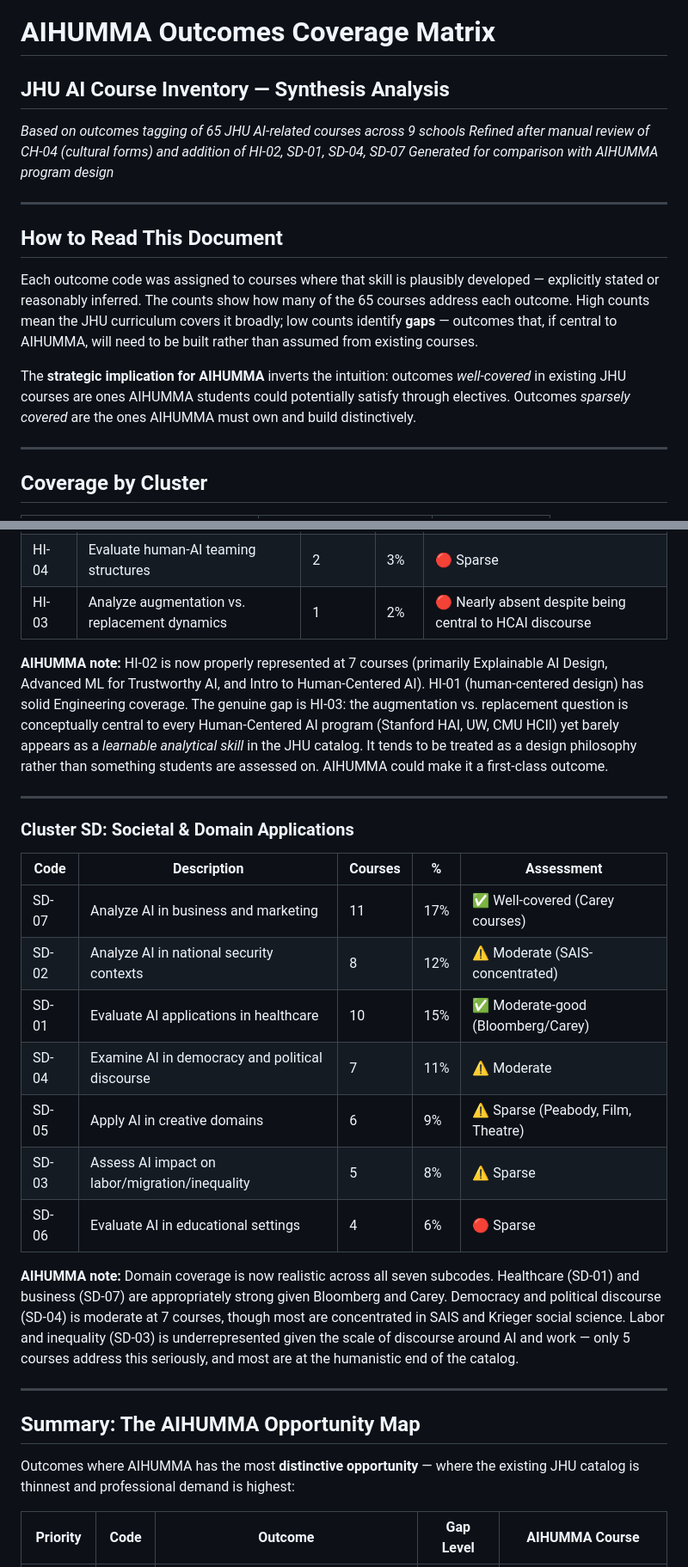
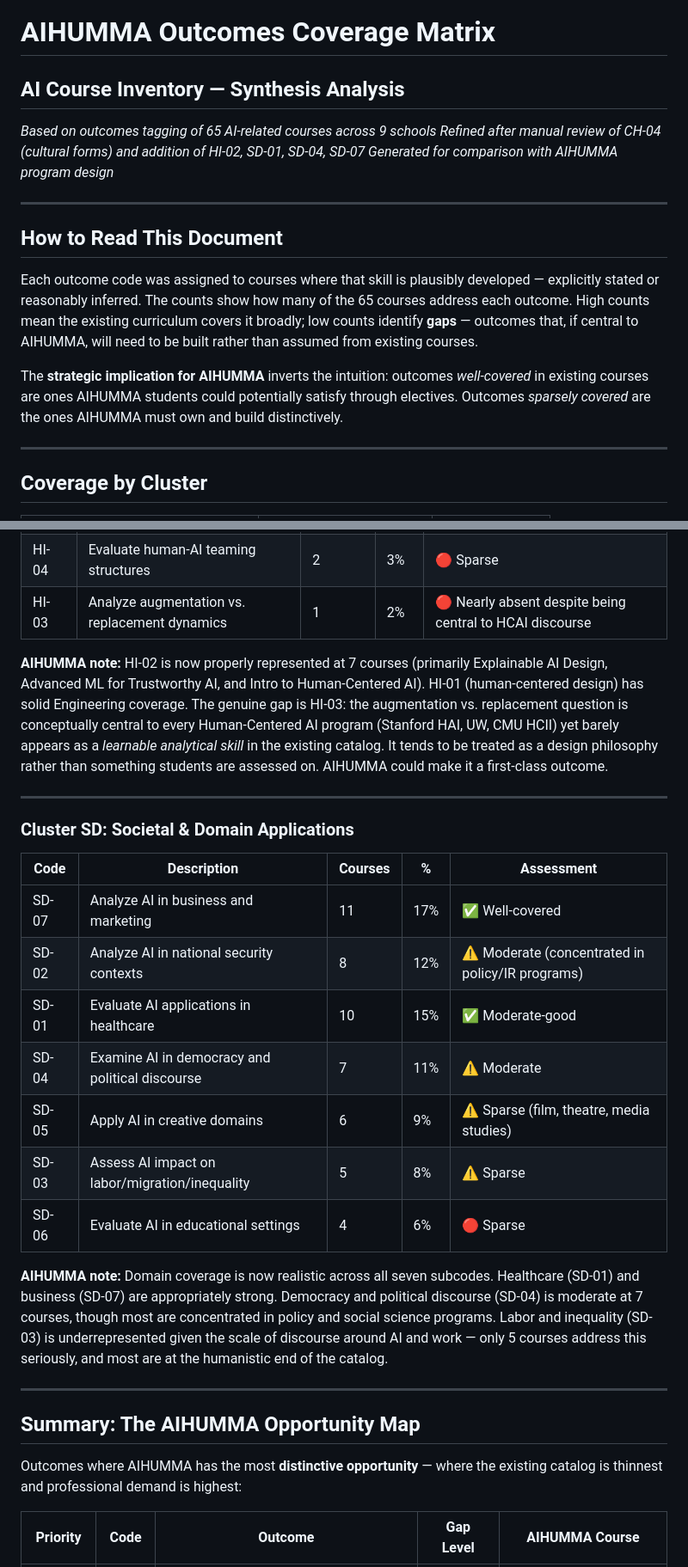
Before and after one commit to djjr/AIHUMMA, a Markdown page: outcomes-coverage-matrix.md, 2 parts joined by grey strips. Shown at 86% size. Drawn GitHub-style.

Commit message:
Remove institution-specific references from outcomes coverage matrix
Replace all JHU, school, and program names (Bloomberg, Carey, SAIS,
Krieger, Peabody, LAMA Lab) with generic equivalents throughout.

Co-Authored-By: Claude Sonnet 4.6 <noreply@anthropic.com>

```diff
--- a/outcomes-coverage-matrix.md
+++ b/outcomes-coverage-matrix.md
@@ -1,7 +1,7 @@
 # AIHUMMA Outcomes Coverage Matrix
-## JHU AI Course Inventory — Synthesis Analysis
+## AI Course Inventory — Synthesis Analysis
 
-*Based on outcomes tagging of 65 JHU AI-related courses across 9 schools*
+*Based on outcomes tagging of 65 AI-related courses across 9 schools*
 *Refined after manual review of CH-04 (cultural forms) and addition of HI-02, SD-01, SD-04, SD-07*
 *Generated for comparison with AIHUMMA program design*
 
@@ -9,9 +9,9 @@
 
 ## How to Read This Document
 
-Each outcome code was assigned to courses where that skill is plausibly developed — explicitly stated or reasonably inferred. The counts show how many of the 65 courses address each outcome. High counts mean the JHU curriculum covers it broadly; low counts identify **gaps** — outcomes that, if central to AIHUMMA, will need to be built rather than assumed from existing courses.
+Each outcome code was assigned to courses where that skill is plausibly developed — explicitly stated or reasonably inferred. The counts show how many of the 65 courses address each outcome. High counts mean the existing curriculum covers it broadly; low counts identify **gaps** — outcomes that, if central to AIHUMMA, will need to be built rather than assumed from existing courses.
 
-The **strategic implication for AIHUMMA** inverts the intuition: outcomes *well-covered* in existing JHU courses are ones AIHUMMA students could potentially satisfy through electives. Outcomes *sparsely covered* are the ones AIHUMMA must own and build distinctively.
+The **strategic implication for AIHUMMA** inverts the intuition: outcomes *well-covered* in existing courses are ones AIHUMMA students could potentially satisfy through electives. Outcomes *sparsely covered* are the ones AIHUMMA must own and build distinctively.
 
 ---
 
@@ -147,7 +147,7 @@ The **strategic implication for AIHUMMA** inverts the intuition: outcomes *well-
 | HI-04 | Evaluate human-AI teaming structures | 2 | 3% | 🔴 Sparse |
 | HI-03 | Analyze augmentation vs. replacement dynamics | 1 | 2% | 🔴 Nearly absent despite being central to HCAI discourse |
 
-**AIHUMMA note:** HI-02 is now properly represented at 7 courses (primarily Explainable AI Design, Advanced ML for Trustworthy AI, and Intro to Human-Centered AI). HI-01 (human-centered design) has solid Engineering coverage. The genuine gap is HI-03: the augmentation vs. replacement question is conceptually central to every Human-Centered AI program (Stanford HAI, UW, CMU HCII) yet barely appears as a *learnable analytical skill* in the JHU catalog. It tends to be treated as a design philosophy rather than something students are assessed on. AIHUMMA could make it a first-class outcome.
+**AIHUMMA note:** HI-02 is now properly represented at 7 courses (primarily Explainable AI Design, Advanced ML for Trustworthy AI, and Intro to Human-Centered AI). HI-01 (human-centered design) has solid Engineering coverage. The genuine gap is HI-03: the augmentation vs. replacement question is conceptually central to every Human-Centered AI program (Stanford HAI, UW, CMU HCII) yet barely appears as a *learnable analytical skill* in the existing catalog. It tends to be treated as a design philosophy rather than something students are assessed on. AIHUMMA could make it a first-class outcome.
 
 ---
 
@@ -155,21 +155,21 @@ The **strategic implication for AIHUMMA** inverts the intuition: outcomes *well-
 
 | Code | Description | Courses | % | Assessment |
 |------|-------------|---------|---|------------|
-| SD-07 | Analyze AI in business and marketing | 11 | 17% | ✅ Well-covered (Carey courses) |
-| SD-02 | Analyze AI in national security contexts | 8 | 12% | ⚠️ Moderate (SAIS-concentrated) |
-| SD-01 | Evaluate AI applications in healthcare | 10 | 15% | ✅ Moderate-good (Bloomberg/Carey) |
+| SD-07 | Analyze AI in business and marketing | 11 | 17% | ✅ Well-covered |
+| SD-02 | Analyze AI in national security contexts | 8 | 12% | ⚠️ Moderate (concentrated in policy/IR programs) |
+| SD-01 | Evaluate AI applications in healthcare | 10 | 15% | ✅ Moderate-good |
 | SD-04 | Examine AI in democracy and political discourse | 7 | 11% | ⚠️ Moderate |
-| SD-05 | Apply AI in creative domains | 6 | 9% | ⚠️ Sparse (Peabody, Film, Theatre) |
+| SD-05 | Apply AI in creative domains | 6 | 9% | ⚠️ Sparse (film, theatre, media studies) |
 | SD-03 | Assess AI impact on labor/migration/inequality | 5 | 8% | ⚠️ Sparse |
 | SD-06 | Evaluate AI in educational settings | 4 | 6% | 🔴 Sparse |
 
-**AIHUMMA note:** Domain coverage is now realistic across all seven subcodes. Healthcare (SD-01) and business (SD-07) are appropriately strong given Bloomberg and Carey. Democracy and political discourse (SD-04) is moderate at 7 courses, though most are concentrated in SAIS and Krieger social science. Labor and inequality (SD-03) is underrepresented given the scale of discourse around AI and work — only 5 courses address this seriously, and most are at the humanistic end of the catalog.
+**AIHUMMA note:** Domain coverage is now realistic across all seven subcodes. Healthcare (SD-01) and business (SD-07) are appropriately strong. Democracy and political discourse (SD-04) is moderate at 7 courses, though most are concentrated in policy and social science programs. Labor and inequality (SD-03) is underrepresented given the scale of discourse around AI and work — only 5 courses address this seriously, and most are at the humanistic end of the catalog.
 
 ---
 
 ## Summary: The AIHUMMA Opportunity Map
 
-Outcomes where AIHUMMA has the most **distinctive opportunity** — where the existing JHU catalog is thinnest and professional demand is highest:
+Outcomes where AIHUMMA has the most **distinctive opportunity** — where the existing catalog is thinnest and professional demand is highest:
 
 | Priority | Code | Outcome | Gap Level | AIHUMMA Course |
 |----------|------|---------|-----------|----------------|
```
Also changed, not shown: other parts of outcomes-coverage-matrix.md (+7 -7 lines).
